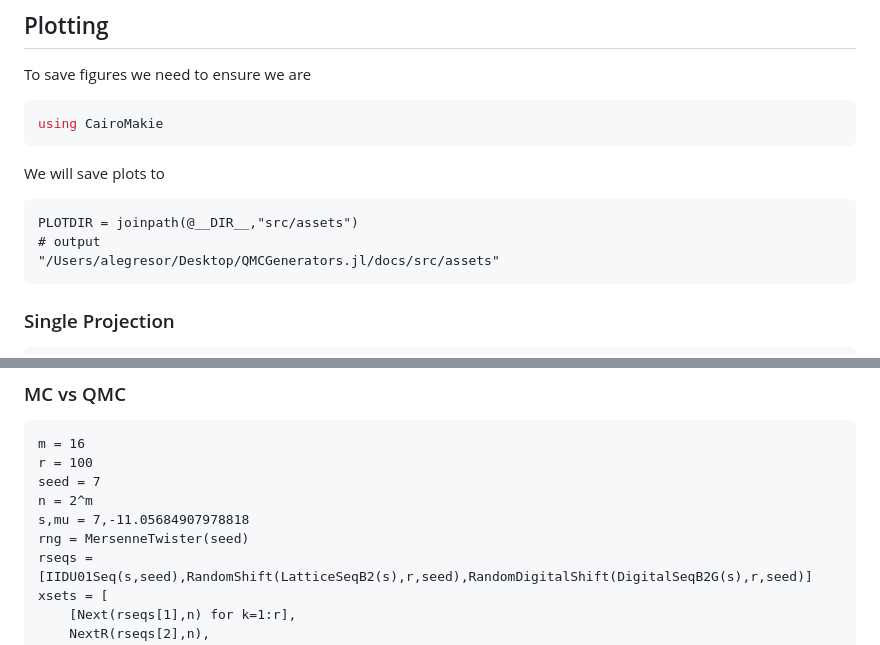
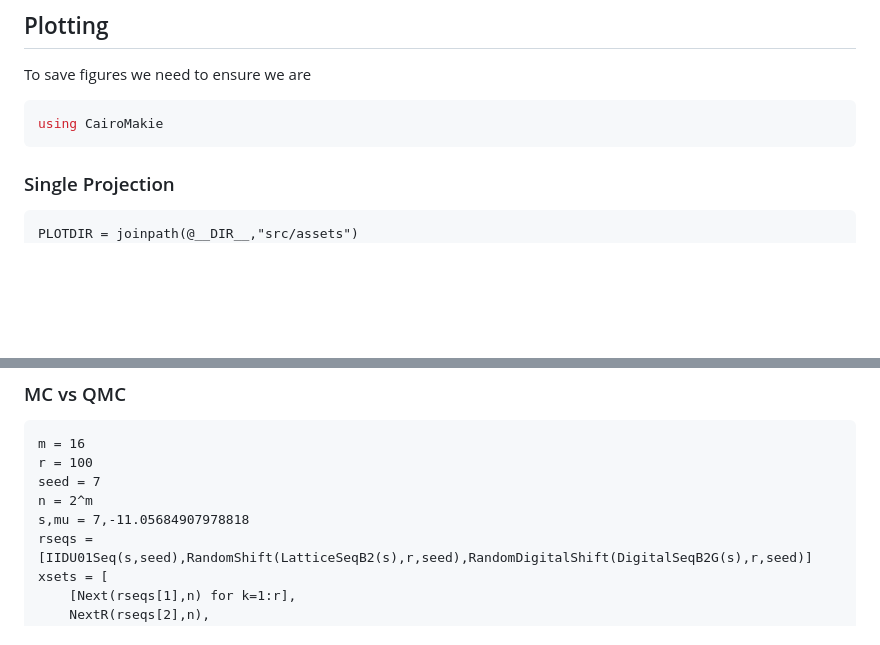
Before and after one commit to alegresor/QMCGenerators.jl, a Markdown page: docs/src/tutorial.md, 2 parts joined by grey strips. GitHub-like rendering; blank space fills up the shorter version.

Commit message:
dont output plotdir

````diff
--- a/docs/src/tutorial.md
+++ b/docs/src/tutorial.md
@@ -608,17 +608,10 @@ To save figures we need to ensure we are
 using CairoMakie
 ```
 
-We will save plots to
+### Single Projection
 
 ```jldoctest plots; output = false
 PLOTDIR = joinpath(@__DIR__,"src/assets")
-# output
-"/Users/alegresor/Desktop/QMCGenerators.jl/docs/src/assets"
-```
-
-### Single Projection
-
-```jldoctest plots; output = false
 n = 2^6
 ds = DigitalSeqB2G(3)
 fig = qmcscatter!(ds,n)
@@ -687,7 +680,6 @@ r = 100
 seed = 7
 n = 2^m
 s,mu = 7,-11.05684907978818
-rng = MersenneTwister(seed)
 rseqs = [IIDU01Seq(s,seed),RandomShift(LatticeSeqB2(s),r,seed),RandomDigitalShift(DigitalSeqB2G(s),r,seed)]
 xsets = [
     [Next(rseqs[1],n) for k=1:r],
````
